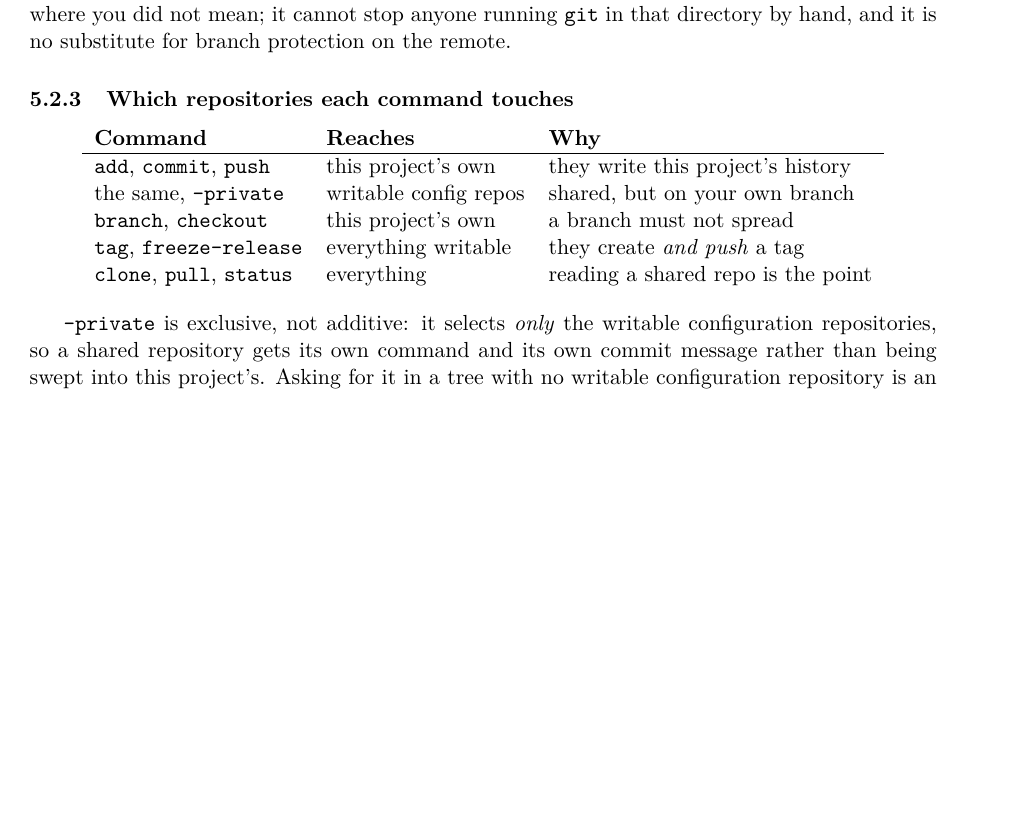
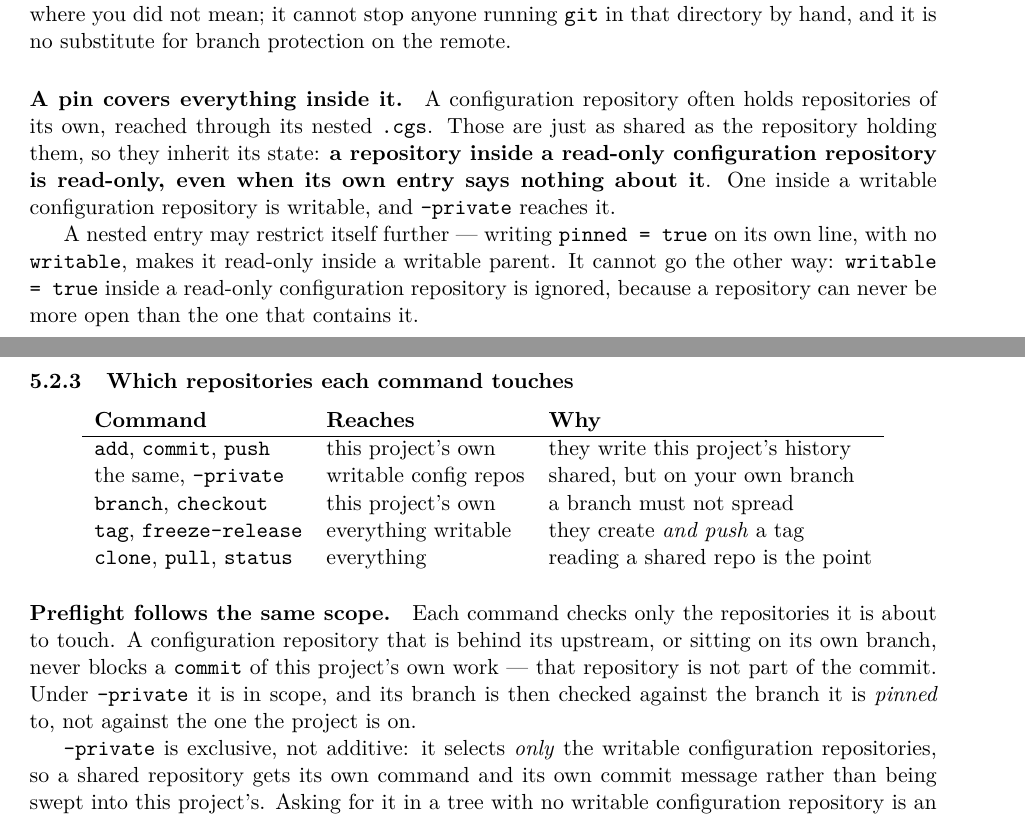
Before and after one commit to flipoyo/DocComplexGitSync, a LaTeX document (c_user_guide.tex, which reads Setup/Shortcuts.tex, Text/user_guide.tex): part of page 15 of 22 before the commit and two parts of pages 15 and 16 of 23 after it, the two joined at a grey line, cut so that both start at the same text, the shorter picture padded with empty space. Compiled offline with pdfLaTeX.

Commit message:
Docs for the pinning and preflight rules; version 0002.42
user_guide.tex gains two paragraphs: a pin covers everything nested
inside it, and preflight follows the same scope as the command.

The version moves twice because 'cgitsync initialise' re-cloned docs/
and discarded the first bump's .tex edits; bump-version has no re-sync
mode and hand-editing version fields is forbidden, so it was bumped
again. See the ticket's 'initialise re-clones' section.

Co-Authored-By: Claude Opus 5 <noreply@anthropic.com>

```diff
--- a/Setup/Shortcuts.tex
+++ b/Setup/Shortcuts.tex
@@ -6,4 +6,4 @@
 % Product macros — update these when the package name or version changes
 \newcommand{\cgspkg}{\texttt{ComplexGitSync}}
 \newcommand{\cgscli}{\texttt{cgitsync}}
-\newcommand{\cgsversion}{0002.40}
+\newcommand{\cgsversion}{0002.42}
--- a/Text/user_guide.tex
+++ b/Text/user_guide.tex
@@ -1003,6 +1003,20 @@ tree-wide sweep from writing where you did not mean; it cannot stop anyone
 running \texttt{git} in that directory by hand, and it is no substitute
 for branch protection on the remote.
 
+\paragraph{A pin covers everything inside it.} A configuration repository
+often holds repositories of its own, reached through its nested
+\texttt{.cgs}. Those are just as shared as the repository holding them, so
+they inherit its state: \textbf{a repository inside a read-only
+configuration repository is read-only, even when its own entry says
+nothing about it}. One inside a writable configuration repository is
+writable, and \texttt{--private} reaches it.
+
+A nested entry may restrict itself further --- writing \texttt{pinned =
+true} on its own line, with no \texttt{writable}, makes it read-only
+inside a writable parent. It cannot go the other way: \texttt{writable =
+true} inside a read-only configuration repository is ignored, because a
+repository can never be more open than the one that contains it.
+
 \subsubsection{Which repositories each command touches}
 
 \begin{center}
@@ -1016,6 +1030,14 @@ the same, \texttt{--private}                   & writable config repos  & shared
 \texttt{clone}, \texttt{pull}, \texttt{status}  & everything             & reading a shared repo is the point \\
 \end{tabular}
 \end{center}
+
+\paragraph{Preflight follows the same scope.} Each command checks only
+the repositories it is about to touch. A configuration repository that is
+behind its upstream, or sitting on its own branch, never blocks a
+\texttt{commit} of this project's own work --- that repository is not part
+of the commit. Under \texttt{--private} it is in scope, and its branch is
+then checked against the branch it is \emph{pinned} to, not against the
+one the project is on.
 
 \texttt{--private} is exclusive, not additive: it selects \emph{only} the
 writable configuration repositories, so a shared repository gets its own
```
Also changed, not shown: preamble.tex (+1 -1 lines), MASTER.pdf, c_api_python.pdf, c_architecture.pdf, c_getting_started.pdf, c_user_guide.pdf.
